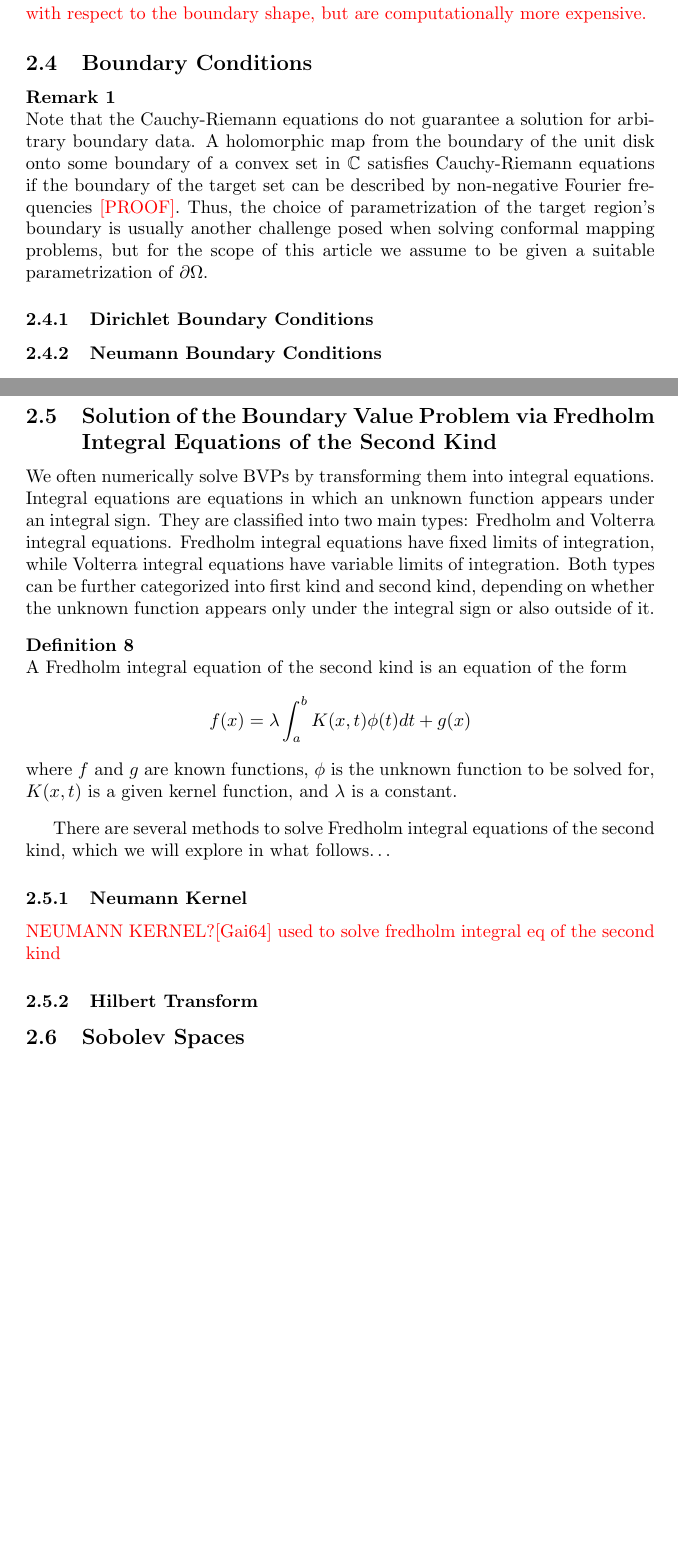
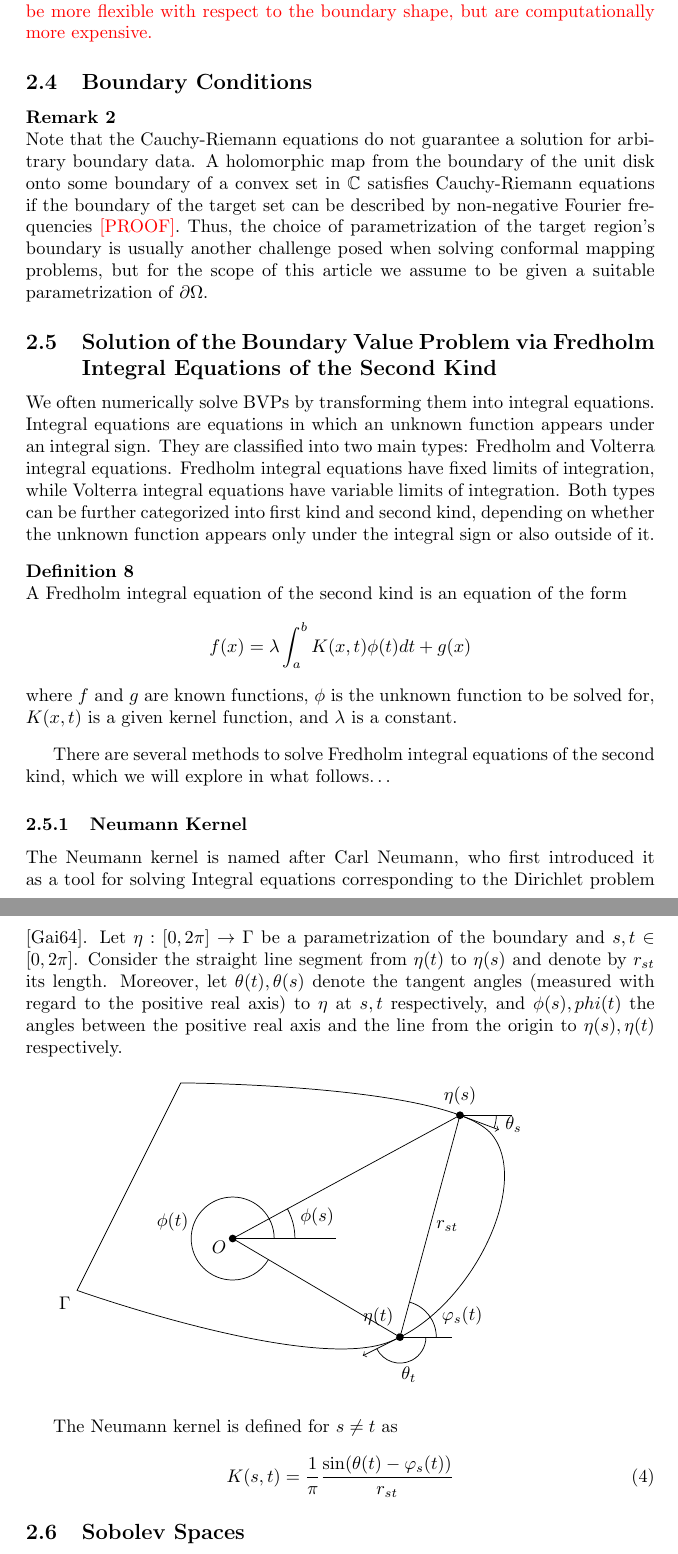
Before and after one commit to aiacopino/ConformalMeshMapping, a LaTeX paper (doc/main.tex, which reads doc/neumannkernel.tex, doc/preamble.tex, doc/theory.tex): two parts of pages 12 and 13 of 31 before the commit and two parts of pages 13 and 14 of 31 after it, joined at a grey line, cut so that both start at the same text, the shorter picture padded with empty space. Compiled offline with pdfLaTeX.

Commit message:
first comparison and theory revised

```diff
--- /dev/null
+++ b/doc/neumannkernel.tex
@@ -0,0 +1,73 @@
+%\documentclass[tikz, border=10pt]{standalone}
+%\usepackage{tikz}
+%\usetikzlibrary{angles, quotes, calc, decorations.markings}
+
+%\begin{document}
+\bigskip
+
+\begin{tikzpicture}
+
+\coordinate (O) at (0,0);
+\coordinate (eta_s) at (-1, 3);
+\coordinate (eta_t) at (5, 2);
+\coordinate (X_axis) at ($(O) + (2,0)$);
+
+% curve with tangent vecs
+\draw [
+    postaction={decorate},
+    decoration={
+        markings,
+        mark=at position 0.25 with {
+            \coordinate (eta_s);
+            \coordinate (theta_s) at ($(eta_s) + (8mm,0)$);
+            \draw[->] (0,0)--(8mm,0) node [above left] {};
+            },
+        mark=at position 0.5 with {
+            \coordinate (eta_t);
+            \coordinate (theta_t) at ($(eta_t) + (8mm,0)$);
+            \draw[->] (0,0)--(8mm,0) node [below right] {};
+            }
+    }
+] plot [smooth, tension=0.7]
+    coordinates { (-1, 3) (5, 2) (3, -2) (-3, -1) } -- cycle;
+\node at (-3, -1) [below left] {$\Gamma$};
+
+% thetas
+\coordinate (eta_s_x) at ($(eta_s) + (10mm,0)$);
+\coordinate (eta_t_x) at ($(eta_t) + (10mm,0)$);
+\draw (eta_s)--(eta_s_x);
+\draw (eta_t)--(eta_t_x);
+
+\node [fill=black, circle, inner sep=1.5pt, label={[below left]$O$}] at (O) {};
+\node [fill=black, circle, inner sep=1.5pt, label={[above]$ \eta(s)$}] at (eta_s) {};
+\node [fill=black, circle, inner sep=1.5pt, label={[above left]$ \eta(t)$}] at (eta_t) {};
+
+% vectors from origin
+\draw[->] (O) -- (eta_s);
+\draw[->] (O) -- (eta_t);
+\draw[-] (O) -- (X_axis);
+
+% r_st
+\draw (eta_s) -- (eta_t) node [midway, right] {$r_{st}$};
+
+%angles
+\pic [draw, -, angle radius=0.8cm, "$\phi(t)$", angle eccentricity=1.5]
+    {angle = X_axis--O--eta_t};
+
+\pic [draw, -, angle radius=1.2cm, "$\phi(s)$", angle eccentricity=1.4]
+    {angle = X_axis--O--eta_s};
+
+\pic [draw, -, angle radius = 0.7cm, "$\theta_s$", angle eccentricity=1.5]
+    {angle = theta_s--eta_s--eta_s_x};
+
+\pic [draw, -, angle radius = 0.5cm, "$\theta_t$", angle eccentricity=1.5]
+    {angle = theta_t--eta_t--eta_t_x};
+
+\pic [draw, -, angle radius = 0.7cm, angle eccentricity= 1.5]
+    {angle = eta_t_x--eta_t--eta_s}
+    node [shift={(1.2,.4)}] at (eta_t) {$\varphi_s(t)$};
+\end{tikzpicture}
+
+\bigskip
+
+%\end{document}
--- a/doc/preamble.tex
+++ b/doc/preamble.tex
@@ -12,6 +12,8 @@
 \usepackage{tikz, xcolor}
 \usetikzlibrary{lindenmayersystems} % fractals
 \usetikzlibrary{shapes.geometric, arrows, positioning} %flowchart
+\usetikzlibrary{angles, quotes, calc, decorations.markings}% neumann kernel plot
+
 % \usepackage{standalone}
 % definitions/ formatting for flowchart
 \tikzstyle{startend} = [ellipse, minimum width=3cm, minimum height=1cm, text centered, draw=black]
--- a/doc/theory.tex
+++ b/doc/theory.tex
@@ -214,9 +217,7 @@ In principle, we have two options for finding conformal mappings, namely to solv
 \begin{remark}
     Note that the Cauchy-Riemann equations do not guarantee a solution for arbitrary boundary data. A holomorphic map from the boundary of the unit disk onto some boundary of a convex set in $\C$ satisfies Cauchy-Riemann equations if the boundary of the target set can be described by non-negative Fourier frequencies \red{[PROOF]}. Thus, the choice of parametrization of the target region's boundary is usually another challenge posed when solving conformal mapping problems, but for the scope of this article we assume to be given a suitable parametrization of $\del\Omega$.
 \end{remark}
-\subsubsection{Dirichlet Boundary Conditions}
-\subsubsection{Neumann Boundary Conditions}
+%\subsubsection{Dirichlet Boundary Conditions}
+%\subsubsection{Neumann Boundary Conditions}
 % \subsection{Mixed boundary conditions (Wec 4.3)(?)}
 
-
-In order to use numerical methods efficiently via the \red{Fast Fourier Transform def?} we will prefer the functions' Fourier series representations. Hence on a grid of $N = 2n$ equidistant \red{why? FFT requires it? has crowding as an effect...} points $t_j = \frac{(j-1)2\pi}{N}$, $\psi$ will be written as $$\psi(t_j)=\sum_{k=-n+1}^{n} c_k e^{ikt_j} \text{ for } j\in [N]$$ and the conjugation operator can be approximated by the operator $K_N$ defined as $$K_N\psi(t_j) = \sum_{k=1}^{n-1} -i c_k e^{ikt_j} + ic_{-k} e^{-ilt_j}.$$
@@ -237,9 +235,16 @@ They are classified into two main types: Fredholm and Volterra integral equation
 
 There are several methods to solve Fredholm integral equations of the second kind, which we will explore in what follows\dots
 \subsubsection{Neumann Kernel}
-\red{NEUMANN KERNEL?\cite{Gaier1964} used to solve fredholm integral eq of the second kind}
 
-\subsubsection{Hilbert Transform}
+The Neumann kernel is named after Carl Neumann, who first introduced it as a tool for solving Integral equations corresponding to the Dirichlet problem \cite{Gaier1964}.
+Let $\eta:[0,2\pi]\to\Gamma$ be a parametrization of the boundary and $s,t\in[0,2\pi]$. Consider the straight line segment from $\eta(t)$ to $\eta(s)$ and denote by $r_{st}$ its length. Moreover, let $\theta(t), \theta(s)$ denote the tangent angles (measured with regard to the positive real axis) to $\eta$ at $s, t$ respectively, and $\phi(s), phi(t)$ the angles between the positive real axis and the line from the origin to $\eta(s), \eta(t)$ respectively.
+\input{neumannkernel.tex}
+The Neumann kernel is defined for $s \neq t$ as
+\begin{equation}\label{eq:NeumannKernel}
+    K(s,t) = \frac{1}{\pi} \frac{\sin(\theta(t)-\varphi_s(t))}{r_{st}}
+\end{equation}
+
+%\subsubsection{Hilbert Transform}
 
 
 \iffalse
```
Also changed, not shown: doc/existingmethods.tex (+20 -31 lines), doc/out/main.pdf, doc/out/neumannkernel.pdf (added), doc/theory.tex (23 more changed lines).
